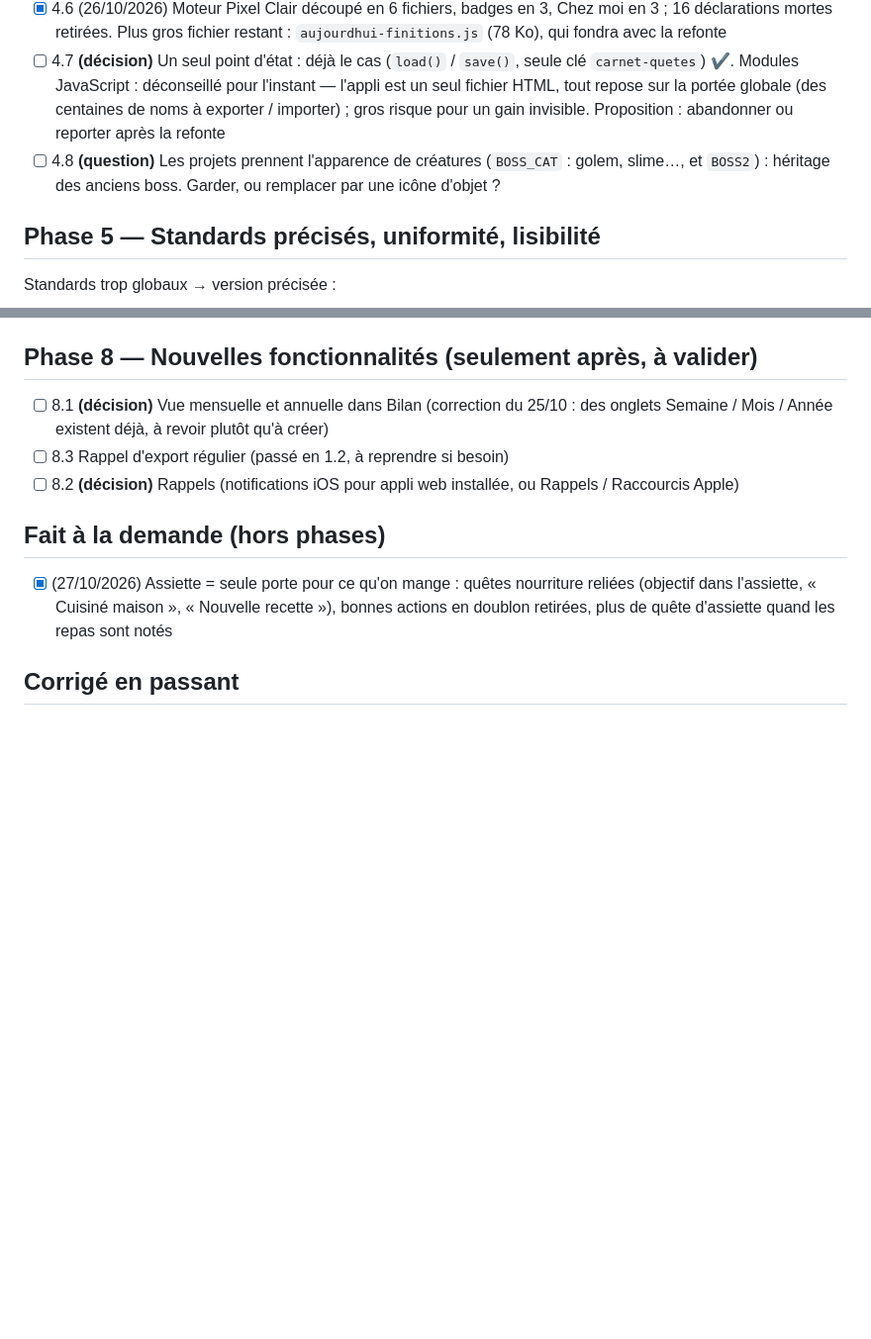
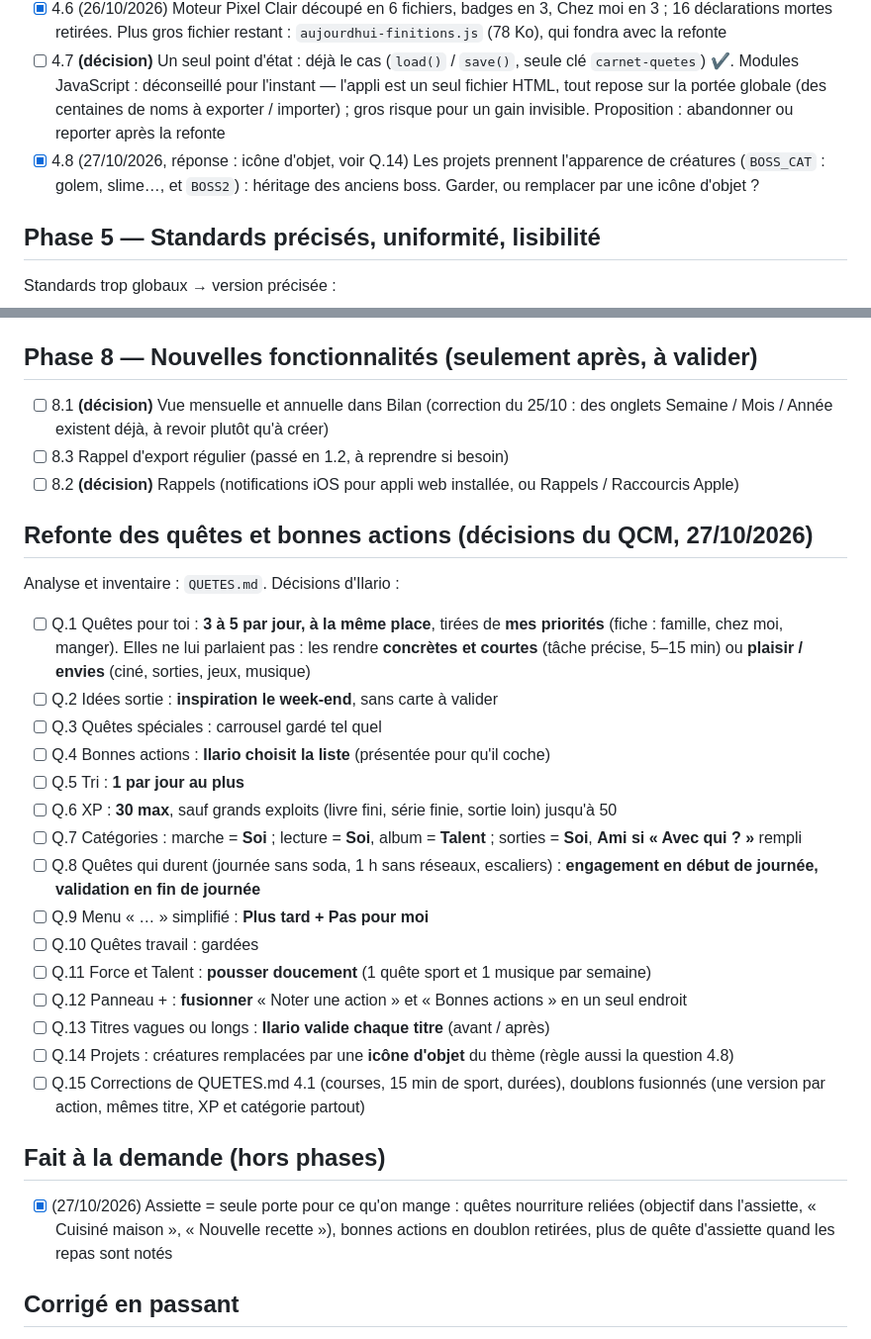
Before and after one commit to ilarioaubry/XP-GAME, a Markdown page: FEUILLE-DE-ROUTE.md, 2 parts joined by grey strips. Shown at 99% size. GitHub-like rendering; blank space fills up the shorter version.

Commit message:
Feuille de route : décisions du QCM pour la refonte des quêtes et bonnes actions (Q.1 à Q.15)
Co-Authored-By: Claude Opus 5.5 <noreply@anthropic.com>
Claude-Session: https://claude.ai/code/session_011YHRxh6YjCp8g2RSEDR9go

```diff
--- a/FEUILLE-DE-ROUTE.md
+++ b/FEUILLE-DE-ROUTE.md
@@ -85,7 +85,7 @@ Bilan : phases 0, 1, 2, 5 faites ; phase 3 faite sauf le nettoyage fin (3.7, 3.8
 - [x] 4.5 (26/10/2026) `js/donnees/` : grilles d'icônes (RKI, PXUI, PXSP, PXI, BPX_M), équipement (GEAR, AV_OPT, AV_MAIN), quêtes (FAM, IDQ, IDI, FIC, QC_TPL, BOSS_CAT, DQ_K), contenu (IDS, FILMS, RIT_G, BOSS2). Restent dans le code, car mêlés à des fonctions : icônes des badges (IC), liste des badges (conditions), quêtes pour toi (FQ), aliments de l'assiette
 - [x] 4.6 (26/10/2026) Moteur Pixel Clair découpé en 6 fichiers, badges en 3, Chez moi en 3 ; 16 déclarations mortes retirées. Plus gros fichier restant : `aujourdhui-finitions.js` (78 Ko), qui fondra avec la refonte
 - [ ] 4.7 **(décision)** Un seul point d'état : déjà le cas (`load()` / `save()`, seule clé `carnet-quetes`) ✔. Modules JavaScript : déconseillé pour l'instant — l'appli est un seul fichier HTML, tout repose sur la portée globale (des centaines de noms à exporter / importer) ; gros risque pour un gain invisible. Proposition : abandonner ou reporter après la refonte
-- [ ] 4.8 **(question)** Les projets prennent l'apparence de créatures (`BOSS_CAT` : golem, slime…, et `BOSS2`) : héritage des anciens boss. Garder, ou remplacer par une icône d'objet ?
+- [x] 4.8 (27/10/2026, réponse : icône d'objet, voir Q.14) Les projets prennent l'apparence de créatures (`BOSS_CAT` : golem, slime…, et `BOSS2`) : héritage des anciens boss. Garder, ou remplacer par une icône d'objet ?
 
 ## Phase 5 — Standards précisés, uniformité, lisibilité
 
@@ -159,6 +159,26 @@ Lisibilité :
 - [ ] 8.3 Rappel d'export régulier (passé en 1.2, à reprendre si besoin)
 - [ ] 8.2 **(décision)** Rappels (notifications iOS pour appli web installée, ou Rappels / Raccourcis Apple)
 
+## Refonte des quêtes et bonnes actions (décisions du QCM, 27/10/2026)
+
+Analyse et inventaire : `QUETES.md`. Décisions d'Ilario :
+
+- [ ] Q.1 Quêtes pour toi : **3 à 5 par jour, à la même place**, tirées de **mes priorités** (fiche : famille, chez moi, manger). Elles ne lui parlaient pas : les rendre **concrètes et courtes** (tâche précise, 5–15 min) ou **plaisir / envies** (ciné, sorties, jeux, musique)
+- [ ] Q.2 Idées sortie : **inspiration le week-end**, sans carte à valider
+- [ ] Q.3 Quêtes spéciales : carrousel gardé tel quel
+- [ ] Q.4 Bonnes actions : **Ilario choisit la liste** (présentée pour qu'il coche)
+- [ ] Q.5 Tri : **1 par jour au plus**
+- [ ] Q.6 XP : **30 max**, sauf grands exploits (livre fini, série finie, sortie loin) jusqu'à 50
+- [ ] Q.7 Catégories : marche = **Soi** ; lecture = **Soi**, album = **Talent** ; sorties = **Soi**, **Ami si « Avec qui ? »** rempli
+- [ ] Q.8 Quêtes qui durent (journée sans soda, 1 h sans réseaux, escaliers) : **engagement en début de journée, validation en fin de journée**
+- [ ] Q.9 Menu « … » simplifié : **Plus tard + Pas pour moi**
+- [ ] Q.10 Quêtes travail : gardées
+- [ ] Q.11 Force et Talent : **pousser doucement** (1 quête sport et 1 musique par semaine)
+- [ ] Q.12 Panneau + : **fusionner** « Noter une action » et « Bonnes actions » en un seul endroit
+- [ ] Q.13 Titres vagues ou longs : **Ilario valide chaque titre** (avant / après)
+- [ ] Q.14 Projets : créatures remplacées par une **icône d'objet** du thème (règle aussi la question 4.8)
+- [ ] Q.15 Corrections de QUETES.md 4.1 (courses, 15 min de sport, durées), doublons fusionnés (une version par action, mêmes titre, XP et catégorie partout)
+
 ## Fait à la demande (hors phases)
 
 - [x] (27/10/2026) Assiette = seule porte pour ce qu'on mange : quêtes nourriture reliées (objectif dans l'assiette, « Cuisiné maison », « Nouvelle recette »), bonnes actions en doublon retirées, plus de quête d'assiette quand les repas sont notés
```
